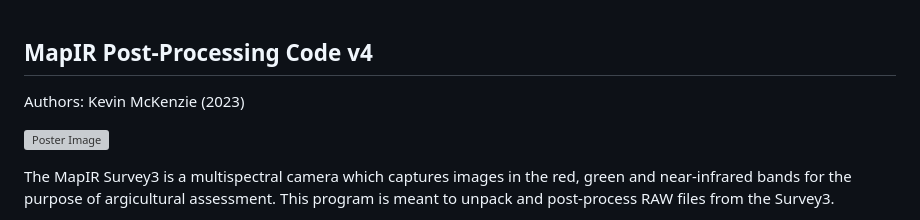
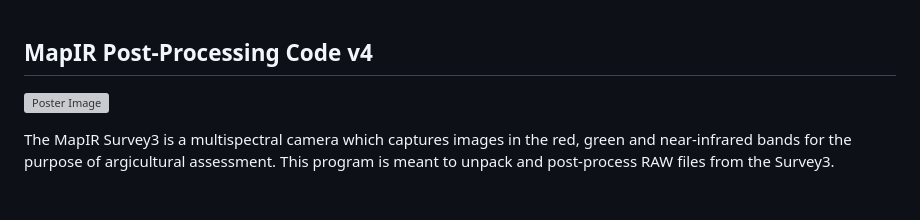
Before and after one commit to kevmck451/Sapir, a Markdown page: readme.md, the part around the change. Rendered like a GitHub page; blank space fills up the shorter version; grey boxes are pictures that could not be loaded.

```diff
--- a/readme.md
+++ b/readme.md
@@ -1,7 +1,4 @@
 ## MapIR Post-Processing Code v4
-
-Authors:
-Kevin McKenzie (2023)
 
 ![Poster Image](media/mapir_poster.jpeg)
 
```
